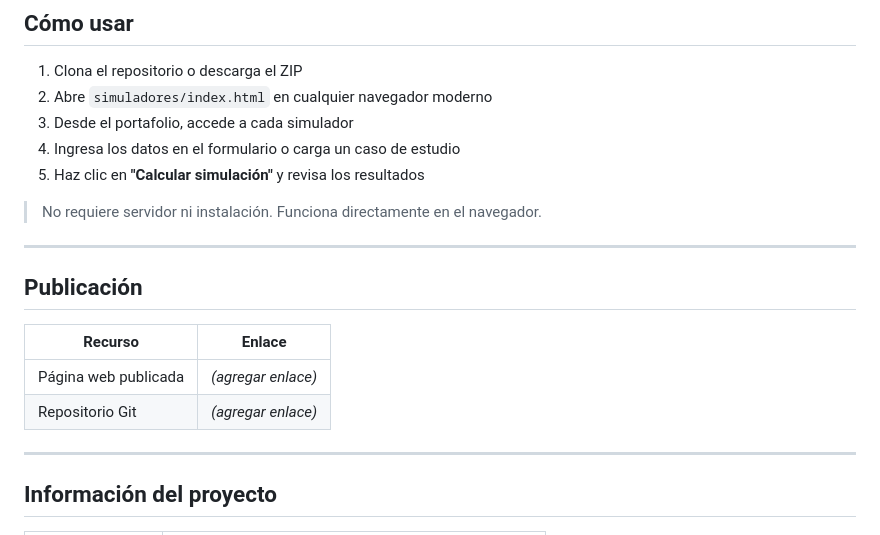
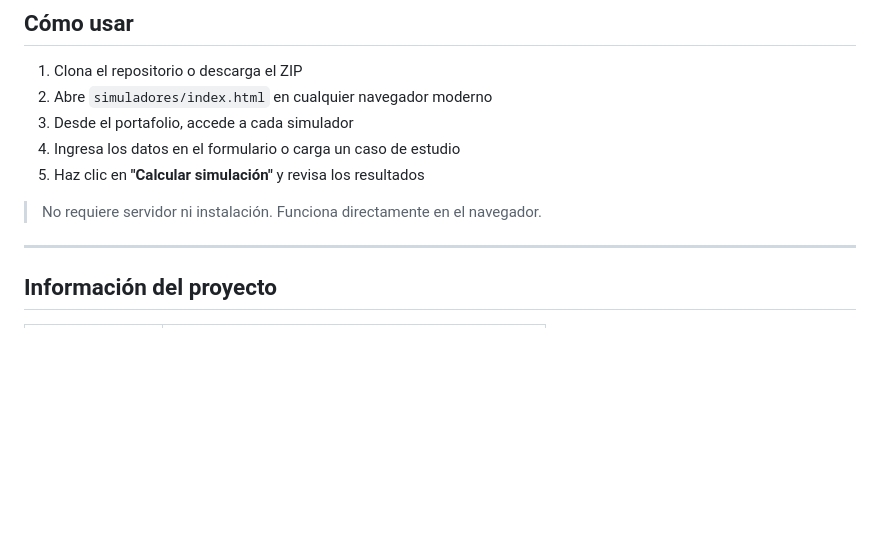
Before and after one commit to jquispef2/DESAF-O-FINAL-PROGRAMACI-N-WEB-I, a Markdown page: README.md, the part around the change. Drawn GitHub-style; blank space fills up the shorter version.

```diff
--- a/README.md
+++ b/README.md
@@ -144,14 +144,6 @@ Cada simulador incluye **3 casos de estudio precargados** con un solo clic, para
 
 > No requiere servidor ni instalación. Funciona directamente en el navegador.
 
----
-
-## Publicación
-
-| Recurso | Enlace |
-|---------|--------|
-| Página web publicada | *(agregar enlace)* |
-| Repositorio Git | *(agregar enlace)* |
 
 ---
 
```
